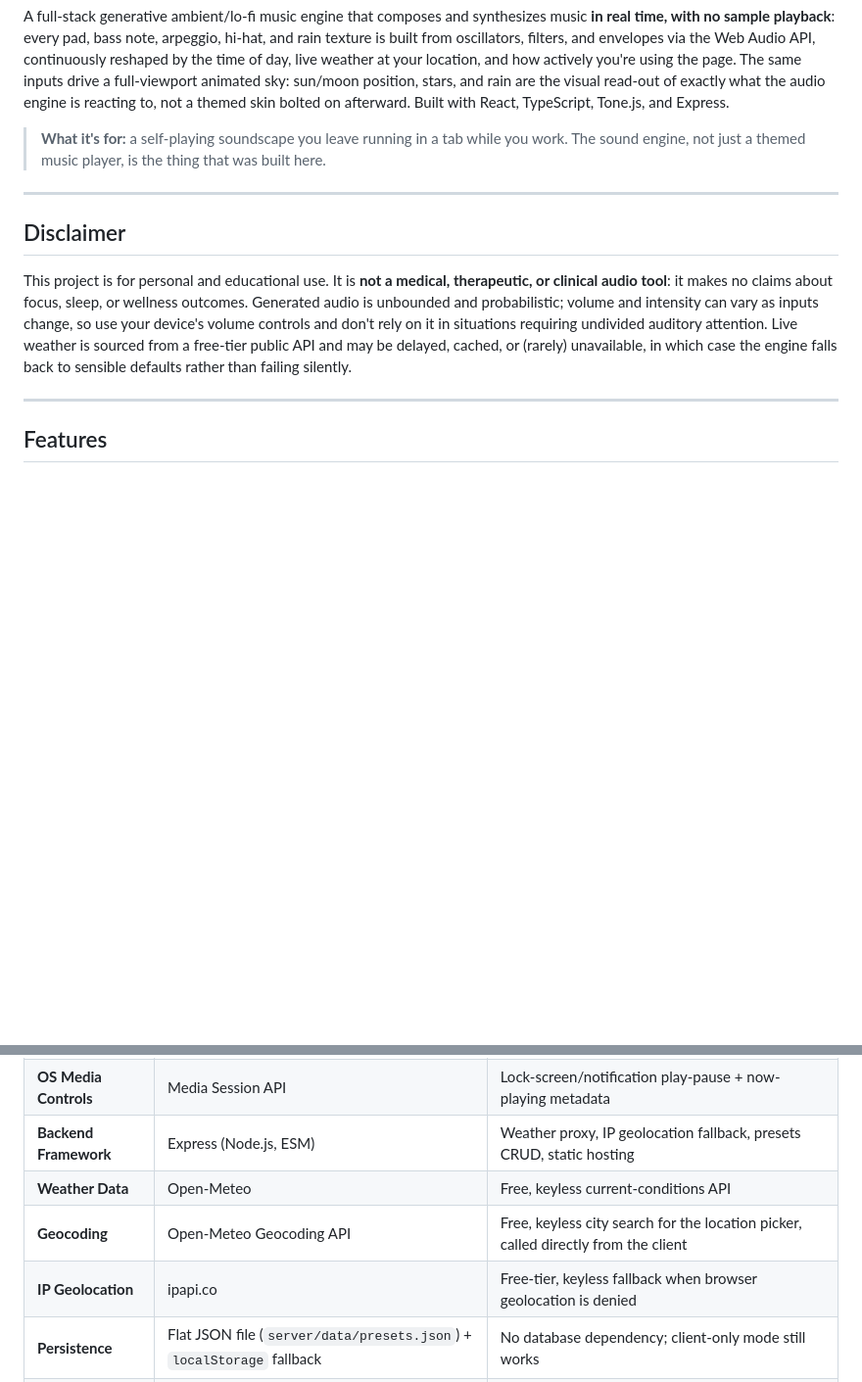
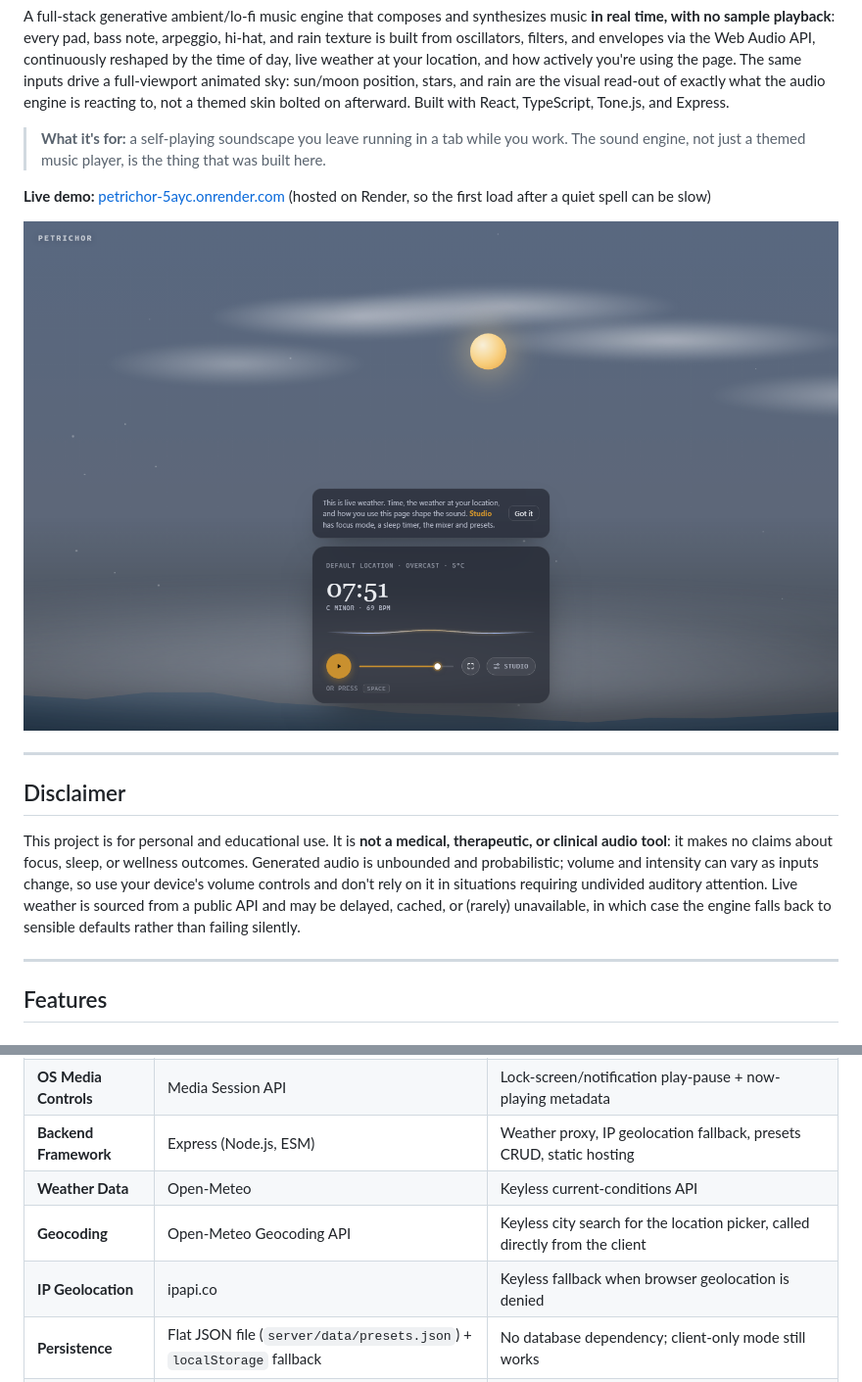
Before and after one commit to HalcyonVector/Petrichor, a Markdown page: README.md, 2 parts joined by grey strips. Shown at 98% size. GitHub-like rendering; pictures changed too: docs/screenshots/overview.png (added); blank space fills up the shorter version.

Commit message:
docs(readme): match house README style, add screenshot, drop emojis, em dashes and cost wording

```diff
--- a/README.md
+++ b/README.md
@@ -4,11 +4,15 @@ A full-stack generative ambient/lo-fi music engine that composes and synthesizes
 
 > **What it's for:** a self-playing soundscape you leave running in a tab while you work. The sound engine, not just a themed music player, is the thing that was built here.
 
+**Live demo:** [petrichor-5ayc.onrender.com](https://petrichor-5ayc.onrender.com/) (hosted on Render, so the first load after a quiet spell can be slow)
+
+![Player: live weather, time and key, with the animated sky behind it](docs/screenshots/overview.png)
+
 ---
 
 ## Disclaimer
 
-This project is for personal and educational use. It is **not a medical, therapeutic, or clinical audio tool**: it makes no claims about focus, sleep, or wellness outcomes. Generated audio is unbounded and probabilistic; volume and intensity can vary as inputs change, so use your device's volume controls and don't rely on it in situations requiring undivided auditory attention. Live weather is sourced from a free-tier public API and may be delayed, cached, or (rarely) unavailable, in which case the engine falls back to sensible defaults rather than failing silently.
+This project is for personal and educational use. It is **not a medical, therapeutic, or clinical audio tool**: it makes no claims about focus, sleep, or wellness outcomes. Generated audio is unbounded and probabilistic; volume and intensity can vary as inputs change, so use your device's volume controls and don't rely on it in situations requiring undivided auditory attention. Live weather is sourced from a public API and may be delayed, cached, or (rarely) unavailable, in which case the engine falls back to sensible defaults rather than failing silently.
 
 ---
 
@@ -108,9 +112,9 @@ This project is for personal and educational use. It is **not a medical, therape
 | **PWA** | Web App Manifest + Service Worker + Wake Lock API | Installable shell, offline app cache, screen-sleep prevention |
 | **OS Media Controls** | Media Session API | Lock-screen/notification play-pause + now-playing metadata |
 | **Backend Framework** | Express (Node.js, ESM) | Weather proxy, IP geolocation fallback, presets CRUD, static hosting |
-| **Weather Data** | Open-Meteo | Free, keyless current-conditions API |
-| **Geocoding** | Open-Meteo Geocoding API | Free, keyless city search for the location picker, called directly from the client |
-| **IP Geolocation** | ipapi.co | Free-tier, keyless fallback when browser geolocation is denied |
+| **Weather Data** | Open-Meteo | Keyless current-conditions API |
+| **Geocoding** | Open-Meteo Geocoding API | Keyless city search for the location picker, called directly from the client |
+| **IP Geolocation** | ipapi.co | Keyless fallback when browser geolocation is denied |
 | **Persistence** | Flat JSON file (`server/data/presets.json`) + `localStorage` fallback | No database dependency; client-only mode still works |
 | **Testing** | Vitest + Supertest | Pure-logic unit tests (client) and HTTP-level route tests (server) |
 | **Dev Orchestration** | `concurrently` + `cross-env` | Runs client + server dev servers with one `npm run dev`; `cross-env` sets `PORT` cross-platform (works in PowerShell, not just bash) |
```
Also changed, not shown: other parts of README.md (+1 -1 lines).
